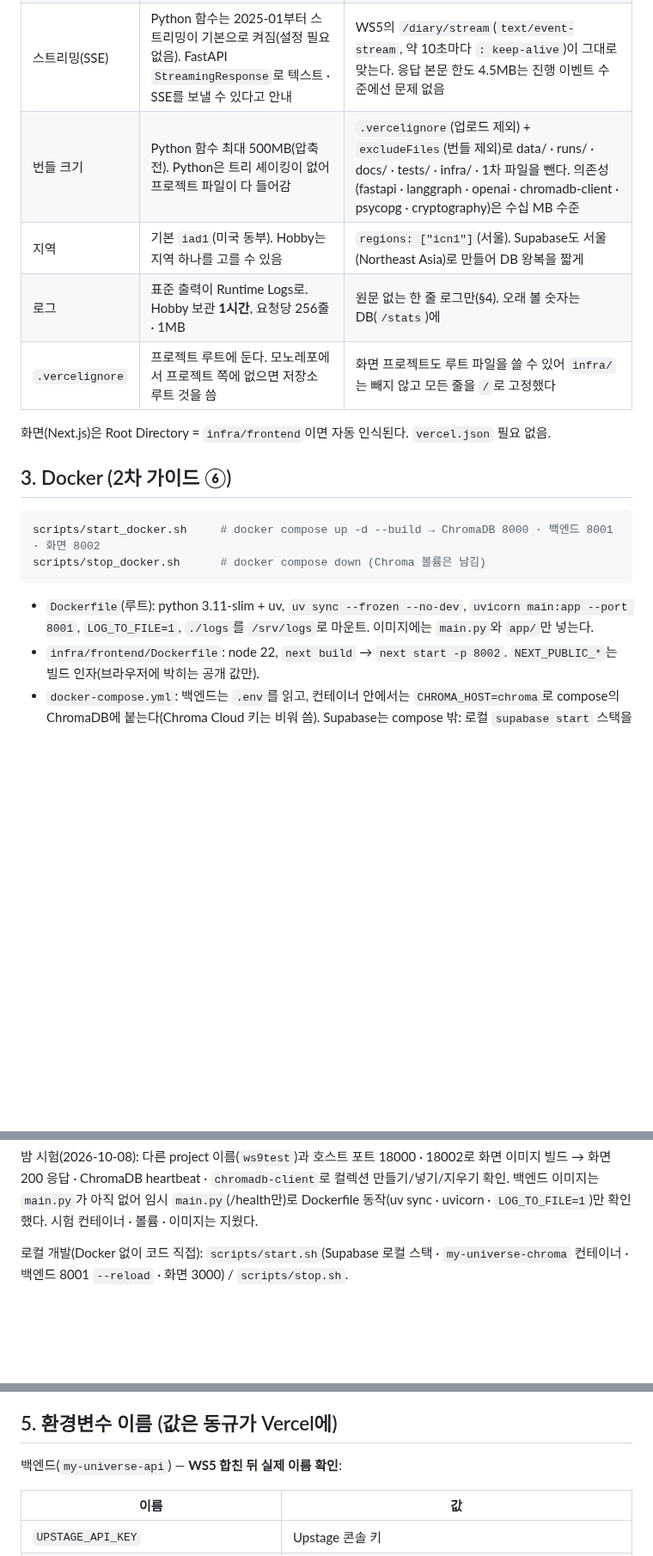
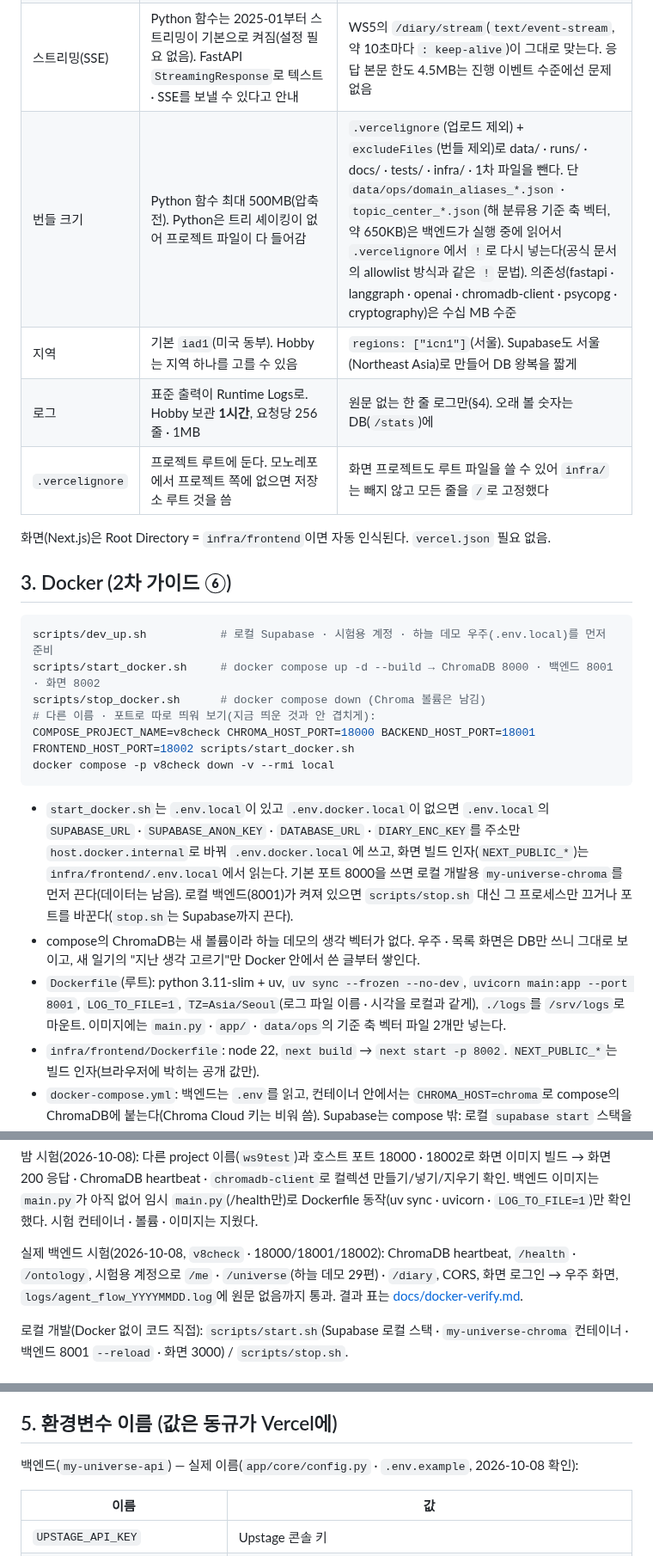
Before and after one commit to Lumiere001/my-universe, a Markdown page: deploy/README.md, 3 parts joined by grey strips. Shown at 86% size. GitHub-like rendering; blank space fills up the shorter version.

````diff
--- a/deploy/README.md
+++ b/deploy/README.md
@@ -25,7 +25,7 @@
 | 의존성 | `pyproject.toml`(uv.lock 있어도 없어도), `requirements.txt`, `Pipfile`. uv는 설정 없이 씀 | `requirements.txt`(1차 Streamlit용)는 `.vercelignore`로 빼서 `pyproject.toml + uv.lock`만 쓰게 한다 |
 | 최대 시간 | Fluid compute 기본. Hobby: 기본 = 최대 = **300초**. 스트리밍으로 보내는 시간도 포함 | `vercel.json` `functions["main.py"].maxDuration = 300`. 일기 한 편 약 70초라 한 번에 들어간다. 300초 넘으면 504 → 화면의 "이어서 하기"(`/diary/{id}/resume/stream`)로 잇는다 |
 | 스트리밍(SSE) | Python 함수는 2025-01부터 스트리밍이 기본으로 켜짐(설정 필요 없음). FastAPI `StreamingResponse`로 텍스트 · SSE를 보낼 수 있다고 안내 | WS5의 `/diary/stream`(`text/event-stream`, 약 10초마다 `: keep-alive`)이 그대로 맞는다. 응답 본문 한도 4.5MB는 진행 이벤트 수준에선 문제 없음 |
-| 번들 크기 | Python 함수 최대 500MB(압축 전). Python은 트리 셰이킹이 없어 프로젝트 파일이 다 들어감 | `.vercelignore`(업로드 제외) + `excludeFiles`(번들 제외)로 data/ · runs/ · docs/ · tests/ · infra/ · 1차 파일을 뺀다. 의존성(fastapi · langgraph · openai · chromadb-client · psycopg · cryptography)은 수십 MB 수준 |
+| 번들 크기 | Python 함수 최대 500MB(압축 전). Python은 트리 셰이킹이 없어 프로젝트 파일이 다 들어감 | `.vercelignore`(업로드 제외) + `excludeFiles`(번들 제외)로 data/ · runs/ · docs/ · tests/ · infra/ · 1차 파일을 뺀다. 단 `data/ops/domain_aliases_*.json` · `topic_center_*.json`(해 분류용 기준 축 벡터, 약 650KB)은 백엔드가 실행 중에 읽어서 `.vercelignore`에서 `!`로 다시 넣는다(공식 문서의 allowlist 방식과 같은 `!` 문법). 의존성(fastapi · langgraph · openai · chromadb-client · psycopg · cryptography)은 수십 MB 수준 |
 | 지역 | 기본 `iad1`(미국 동부). Hobby는 지역 하나를 고를 수 있음 | `regions: ["icn1"]`(서울). Supabase도 서울(Northeast Asia)로 만들어 DB 왕복을 짧게 |
 | 로그 | 표준 출력이 Runtime Logs로. Hobby 보관 **1시간**, 요청당 256줄 · 1MB | 원문 없는 한 줄 로그만(§4). 오래 볼 숫자는 DB(`/stats`)에 |
 | `.vercelignore` | 프로젝트 루트에 둔다. 모노레포에서 프로젝트 쪽에 없으면 저장소 루트 것을 씀 | 화면 프로젝트도 루트 파일을 쓸 수 있어 `infra/`는 빼지 않고 모든 줄을 `/`로 고정했다 |
@@ -35,17 +35,25 @@
 ## 3. Docker (2차 가이드 ⑥)
 
 ```bash
+scripts/dev_up.sh           # 로컬 Supabase · 시험용 계정 · 하늘 데모 우주(.env.local)를 먼저 준비
 scripts/start_docker.sh     # docker compose up -d --build → ChromaDB 8000 · 백엔드 8001 · 화면 8002
 scripts/stop_docker.sh      # docker compose down (Chroma 볼륨은 남김)
+# 다른 이름 · 포트로 따로 띄워 보기(지금 띄운 것과 안 겹치게):
+COMPOSE_PROJECT_NAME=v8check CHROMA_HOST_PORT=18000 BACKEND_HOST_PORT=18001 FRONTEND_HOST_PORT=18002 scripts/start_docker.sh
+docker compose -p v8check down -v --rmi local
 ```
 
-- `Dockerfile`(루트): python 3.11-slim + uv, `uv sync --frozen --no-dev`, `uvicorn main:app --port 8001`, `LOG_TO_FILE=1`, `./logs`를 `/srv/logs`로 마운트. 이미지에는 `main.py`와 `app/`만 넣는다.
+- `start_docker.sh`는 `.env.local`이 있고 `.env.docker.local`이 없으면 `.env.local`의 `SUPABASE_URL` · `SUPABASE_ANON_KEY` · `DATABASE_URL` · `DIARY_ENC_KEY`를 주소만 `host.docker.internal`로 바꿔 `.env.docker.local`에 쓰고, 화면 빌드 인자(`NEXT_PUBLIC_*`)는 `infra/frontend/.env.local`에서 읽는다. 기본 포트 8000을 쓰면 로컬 개발용 `my-universe-chroma`를 먼저 끈다(데이터는 남음). 로컬 백엔드(8001)가 켜져 있으면 `scripts/stop.sh` 대신 그 프로세스만 끄거나 포트를 바꾼다(`stop.sh`는 Supabase까지 끈다).
+- compose의 ChromaDB는 새 볼륨이라 하늘 데모의 생각 벡터가 없다. 우주 · 목록 화면은 DB만 쓰니 그대로 보이고, 새 일기의 "지난 생각 고르기"만 Docker 안에서 쓴 글부터 쌓인다.
+- `Dockerfile`(루트): python 3.11-slim + uv, `uv sync --frozen --no-dev`, `uvicorn main:app --port 8001`, `LOG_TO_FILE=1`, `TZ=Asia/Seoul`(로그 파일 이름 · 시각을 로컬과 같게), `./logs`를 `/srv/logs`로 마운트. 이미지에는 `main.py` · `app/` · `data/ops`의 기준 축 벡터 파일 2개만 넣는다.
 - `infra/frontend/Dockerfile`: node 22, `next build` → `next start -p 8002`. `NEXT_PUBLIC_*`는 빌드 인자(브라우저에 박히는 공개 값만).
 - `docker-compose.yml`: 백엔드는 `.env`를 읽고, 컨테이너 안에서는 `CHROMA_HOST=chroma`로 compose의 ChromaDB에 붙는다(Chroma Cloud 키는 비워 씀). Supabase는 compose 밖: 로컬 `supabase start` 스택을 쓰면 `.env.docker.local`(gitignore됨)에 `SUPABASE_URL=http://host.docker.internal:54321`처럼 컨테이너용 주소만 덮어쓴다. 클라우드면 `.env` 그대로.
 - 호스트 포트는 `CHROMA_HOST_PORT` · `BACKEND_HOST_PORT` · `FRONTEND_HOST_PORT`로 바꾼다(앱 설정 `CHROMA_PORT`와 이름이 겹치지 않게 따로 둠).
 - GHCR 패키징은 10/17 범위 밖(2차 마감 전 동규와).
 
 밤 시험(2026-10-08): 다른 project 이름(`ws9test`)과 호스트 포트 18000 · 18002로 화면 이미지 빌드 → 화면 200 응답 · ChromaDB heartbeat · `chromadb-client`로 컬렉션 만들기/넣기/지우기 확인. 백엔드 이미지는 `main.py`가 아직 없어 임시 `main.py`(/health만)로 Dockerfile 동작(uv sync · uvicorn · `LOG_TO_FILE=1`)만 확인했다. 시험 컨테이너 · 볼륨 · 이미지는 지웠다.
+
+실제 백엔드 시험(2026-10-08, `v8check` · 18000/18001/18002): ChromaDB heartbeat, `/health` · `/ontology`, 시험용 계정으로 `/me` · `/universe`(하늘 데모 29편) · `/diary`, CORS, 화면 로그인 → 우주 화면, `logs/agent_flow_YYYYMMDD.log`에 원문 없음까지 통과. 결과 표는 [docs/docker-verify.md](../docs/docker-verify.md).
 
 로컬 개발(Docker 없이 코드 직접): `scripts/start.sh`(Supabase 로컬 스택 · `my-universe-chroma` 컨테이너 · 백엔드 8001 `--reload` · 화면 3000) / `scripts/stop.sh`.
 
@@ -77,7 +85,7 @@ scripts/stop_docker.sh      # docker compose down (Chroma 볼륨은 남김)
 
 ## 5. 환경변수 이름 (값은 동규가 Vercel에)
 
-백엔드(`my-universe-api`) — **WS5 합친 뒤 실제 이름 확인**:
+백엔드(`my-universe-api`) — 실제 이름(`app/core/config.py` · `.env.example`, 2026-10-08 확인):
 
 | 이름 | 값 |
 | --- | --- |
````
Also changed, not shown: other parts of deploy/README.md (+8 -7 lines), README.md (+3 -0 lines), deploy/MORNING.md (+17 -6 lines), docs/docker-verify.md (added, +59 -0 lines), docs/images/v8-real/docker-front.png (added), 5 other files.
